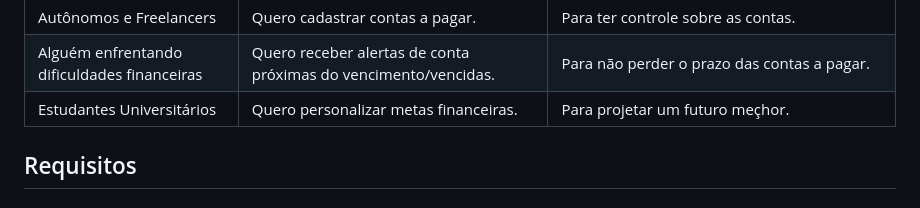
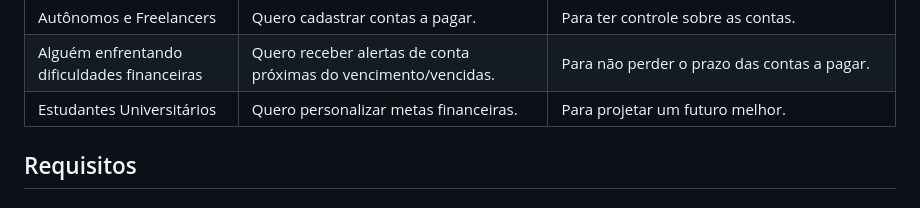
Before and after one commit to ICEI-PUC-Minas-PMV-ADS/pmv-ads-2024-e1-proj-web-t2-daybyday, a Markdown page: docs/02-Especificação do Projeto.md, the part around the change. Rendered like a GitHub page.

```diff
--- a/docs/02-Especificação do Projeto.md
+++ b/docs/02-Especificação do Projeto.md
@@ -76,7 +76,7 @@
     <tr>
         <td>Estudantes Universitários </td>
         <td>Quero personalizar metas financeiras. </td>
-        <td>Para projetar um futuro meçhor. </td>
+        <td>Para projetar um futuro melhor. </td>
     </tr>
 </table>
 
```
